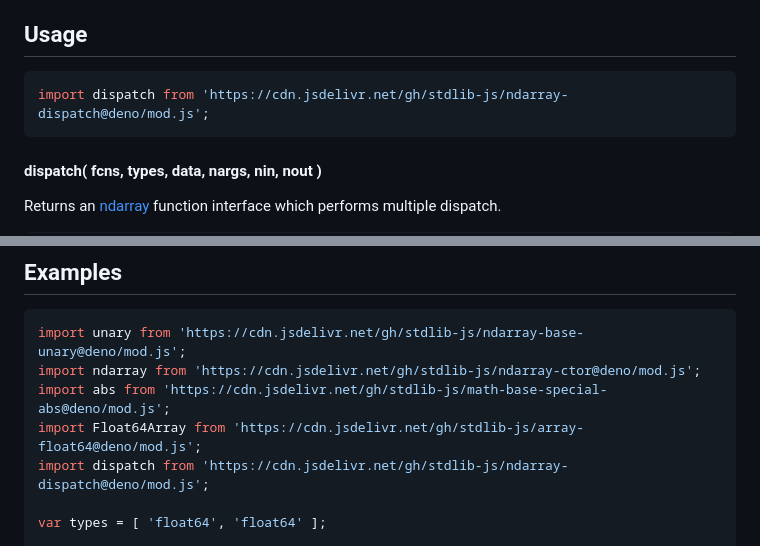
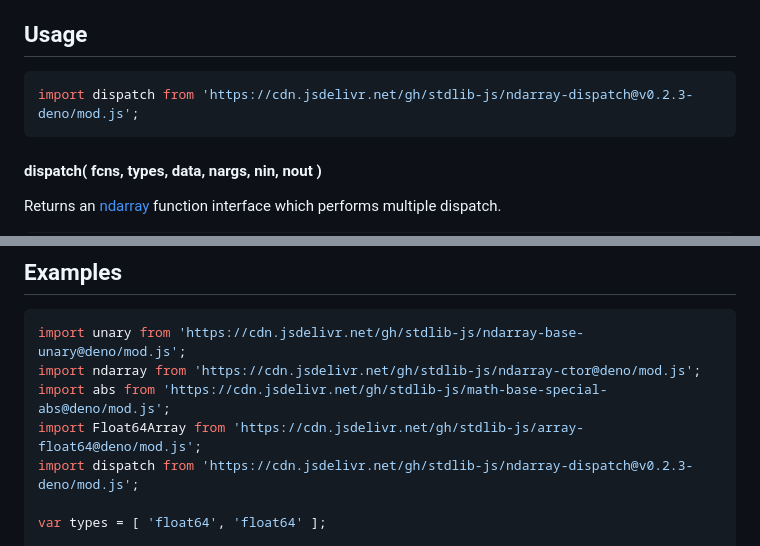
Before and after one commit to stdlib-js/ndarray-dispatch, a Markdown page: README.md, 2 parts joined by grey strips. Rendered like a GitHub page.

Commit message:
Update README.md for Deno bundle v0.2.3

````diff
--- a/README.md
+++ b/README.md
@@ -48,7 +48,7 @@ limitations under the License.
 ## Usage
 
 ```javascript
-import dispatch from 'https://cdn.jsdelivr.net/gh/stdlib-js/ndarray-dispatch@deno/mod.js';
+import dispatch from 'https://cdn.jsdelivr.net/gh/stdlib-js/ndarray-dispatch@v0.2.3-deno/mod.js';
 ```
 
 #### dispatch( fcns, types, data, nargs, nin, nout )
@@ -237,7 +237,7 @@ import unary from 'https://cdn.jsdelivr.net/gh/stdlib-js/ndarray-base-unary@deno
 import ndarray from 'https://cdn.jsdelivr.net/gh/stdlib-js/ndarray-ctor@deno/mod.js';
 import abs from 'https://cdn.jsdelivr.net/gh/stdlib-js/math-base-special-abs@deno/mod.js';
 import Float64Array from 'https://cdn.jsdelivr.net/gh/stdlib-js/array-float64@deno/mod.js';
-import dispatch from 'https://cdn.jsdelivr.net/gh/stdlib-js/ndarray-dispatch@deno/mod.js';
+import dispatch from 'https://cdn.jsdelivr.net/gh/stdlib-js/ndarray-dispatch@v0.2.3-deno/mod.js';
 
 var types = [ 'float64', 'float64' ];
 
````
